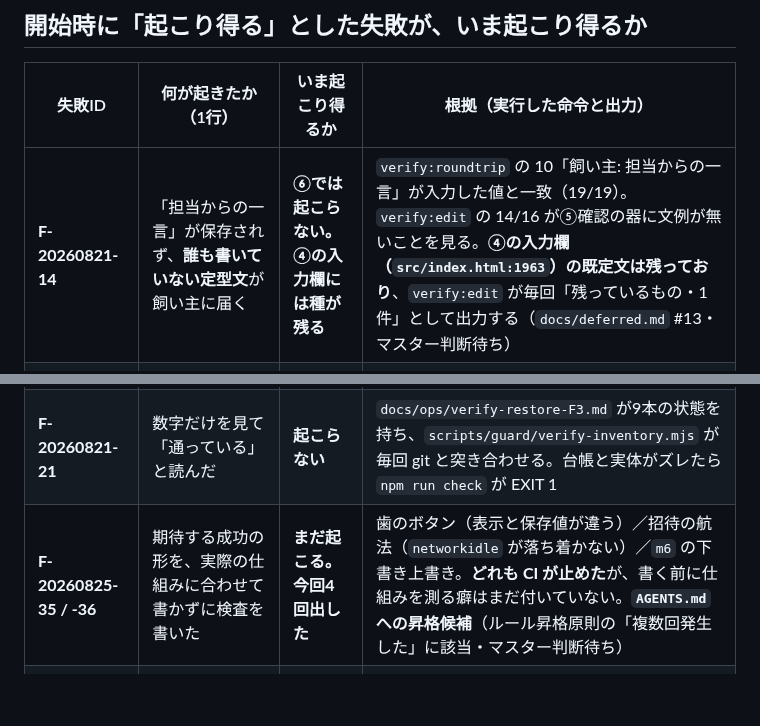
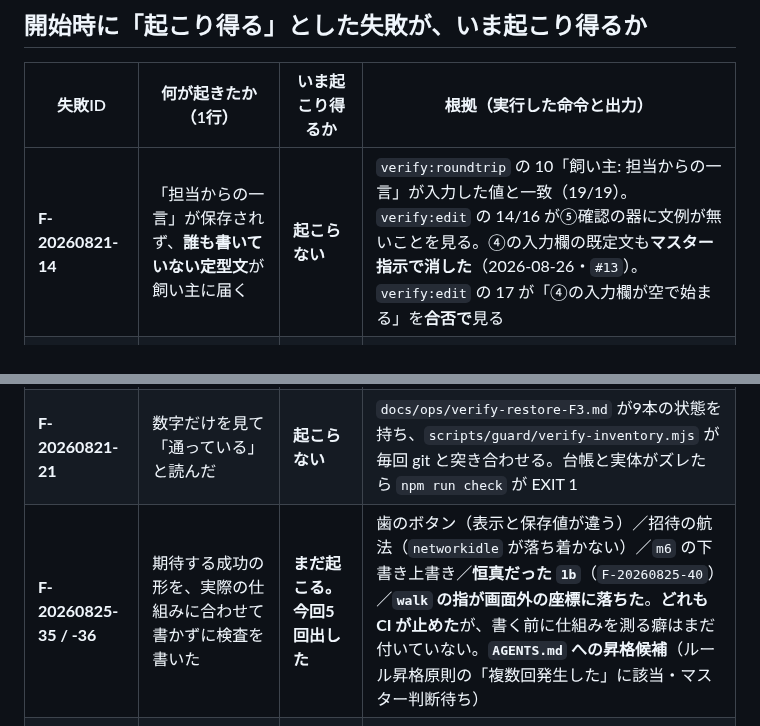
Before and after one commit to rahiseko-alt/siota-1, a Markdown page: docs/ops/failure-check-F3-end.md, 2 parts joined by grey strips. GitHub-like rendering; blank space fills up the shorter version.

```diff
--- a/docs/ops/failure-check-F3-end.md
+++ b/docs/ops/failure-check-F3-end.md
@@ -36,11 +36,11 @@ CI の9本（実出力は `docs/ops/solved-F3.md` の各項）:
 
 | 失敗ID | 何が起きたか（1行） | いま起こり得るか | 根拠（実行した命令と出力） |
 |---|---|---|---|
-| **F-20260821-14** | 「担当からの一言」が保存されず、**誰も書いていない定型文**が飼い主に届く | **⑥では起こらない。④の入力欄には種が残る** | `verify:roundtrip` の 10「飼い主: 担当からの一言」が入力した値と一致（19/19）。`verify:edit` の 14/16 が⑤確認の器に文例が無いことを見る。**④の入力欄（`src/index.html:1963`）の既定文は残っており**、`verify:edit` が毎回「残っているもの・1件」として出力する（`docs/deferred.md` #13・マスター判断待ち） |
+| **F-20260821-14** | 「担当からの一言」が保存されず、**誰も書いていない定型文**が飼い主に届く | **起こらない** | `verify:roundtrip` の 10「飼い主: 担当からの一言」が入力した値と一致（19/19）。`verify:edit` の 14/16 が⑤確認の器に文例が無いことを見る。④の入力欄の既定文も**マスター指示で消した**（2026-08-26・`#13`）。`verify:edit` の 17 が「④の入力欄が空で始まる」を**合否で**見る |
 | **F-20260821-11** | 画面が出る・押せるだけを見て「動く」と報告した | **起こらない** | `verify:roundtrip` が記入 → 確定 → 飼い主が開く、の往復を19項目で見る。`verify:m6` は「押せた」を「戻れた」と数えていたのを直し、戻り先で犬が並んでいることまで見る（`F-20260825-39`） |
 | **F-20260821-12 / -13** | 記入した所見の大半が飼い主に届いていなかった | **起こらない（ただしキー名だけの機械は不十分）** | `scripts/guard/key-parity.mjs` が⑥が読む14キーと④が出す8キーを毎回突き合わせる。**この機械はキー名しか見ない**ので、`weights.ym` の欠落と `trimming.length/style` の宛先違いは通してしまった——見つけたのは `verify:roundtrip`。値が届くかは往復の検査が担当する、と役割を分けた |
 | **F-20260821-21** | 数字だけを見て「通っている」と読んだ | **起こらない** | `docs/ops/verify-restore-F3.md` が9本の状態を持ち、`scripts/guard/verify-inventory.mjs` が毎回 git と突き合わせる。台帳と実体がズレたら `npm run check` が EXIT 1 |
-| **F-20260825-35 / -36** | 期待する成功の形を、実際の仕組みに合わせて書かずに検査を書いた | **まだ起こる。今回4回出した** | 歯のボタン（表示と保存値が違う）／招待の航法（`networkidle` が落ち着かない）／`m6` の下書き上書き。**どれも CI が止めた**が、書く前に仕組みを測る癖はまだ付いていない。**`AGENTS.md` への昇格候補**（ルール昇格原則の「複数回発生した」に該当・マスター判断待ち） |
+| **F-20260825-35 / -36** | 期待する成功の形を、実際の仕組みに合わせて書かずに検査を書いた | **まだ起こる。今回5回出した** | 歯のボタン（表示と保存値が違う）／招待の航法（`networkidle` が落ち着かない）／`m6` の下書き上書き／**恒真だった `1b`**（`F-20260825-40`）／**`walk` の指が画面外の座標に落ちた**。**どれも CI が止めた**が、書く前に仕組みを測る癖はまだ付いていない。**`AGENTS.md` への昇格候補**（ルール昇格原則の「複数回発生した」に該当・マスター判断待ち） |
 | **D-20260824-29** | 招待QRのボタンが画面から消え、どこからも押せなかった | **起こらない** | `verify:screens` の 13c が `.btn-invite:not([hidden])` を数える。`verify:invitation` は fixture を使わず、新しい飼い主を作って招待の発行から閲覧まで通す（8/8） |
 | **D-20260823-06** | スタッフかつ飼い主が `/my` に留まり、`/edit` へ行けなかった | **起こらない** | `verify:screens` の 5〜8 が `staff-owner@local.test` で入口の存在と、押して着くことを見る |
 | **D-20260824-30 の 3** | 犬を先に消すと写真が Storage に残り、誰も回収できない | **起こらない** | `verify:delete` が `service_role` で実体を数える（1件 → 0件）。`scripts/guard/delete-order.mjs` が順序を静的に見る |
```
Also changed, not shown: other parts of docs/ops/failure-check-F3-end.md (+42 -7 lines).
